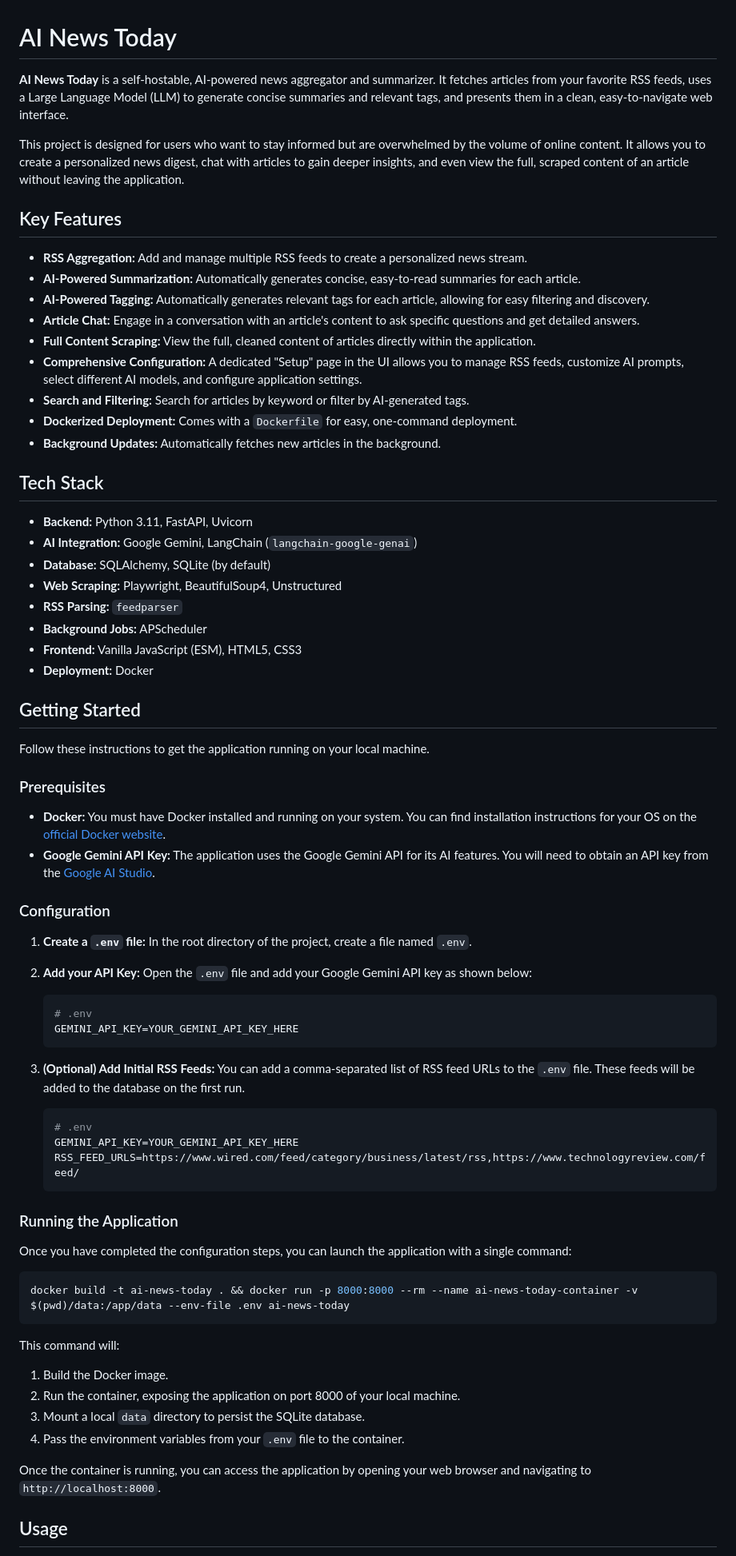
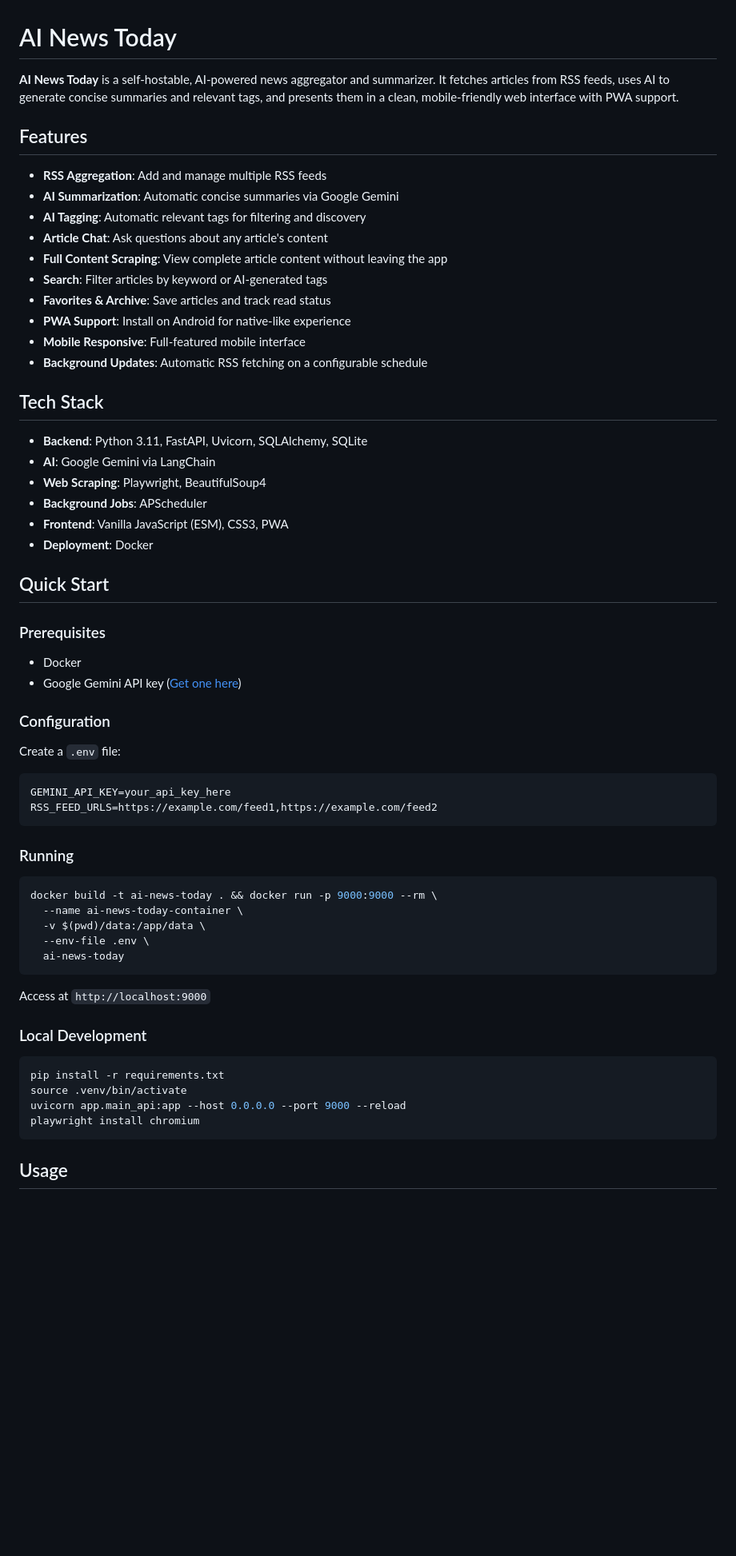
Before and after one commit to dranoto/fathom, a Markdown page: README.md, the part around one of its changes. Shown at 80% size. Drawn GitHub-style; blank space fills up the shorter version.

````diff
--- a/README.md
+++ b/README.md
@@ -1,75 +1,65 @@
 # AI News Today
 
-**AI News Today** is a self-hostable, AI-powered news aggregator and summarizer. It fetches articles from your favorite RSS feeds, uses a Large Language Model (LLM) to generate concise summaries and relevant tags, and presents them in a clean, easy-to-navigate web interface.
+**AI News Today** is a self-hostable, AI-powered news aggregator and summarizer. It fetches articles from RSS feeds, uses AI to generate concise summaries and relevant tags, and presents them in a clean, mobile-friendly web interface with PWA support.
 
-This project is designed for users who want to stay informed but are overwhelmed by the volume of online content. It allows you to create a personalized news digest, chat with articles to gain deeper insights, and even view the full, scraped content of an article without leaving the application.
+## Features
 
-## Key Features
-
-*   **RSS Aggregation:** Add and manage multiple RSS feeds to create a personalized news stream.
-*   **AI-Powered Summarization:** Automatically generates concise, easy-to-read summaries for each article.
-*   **AI-Powered Tagging:** Automatically generates relevant tags for each article, allowing for easy filtering and discovery.
-*   **Article Chat:** Engage in a conversation with an article's content to ask specific questions and get detailed answers.
-*   **Full Content Scraping:** View the full, cleaned content of articles directly within the application.
-*   **Comprehensive Configuration:** A dedicated "Setup" page in the UI allows you to manage RSS feeds, customize AI prompts, select different AI models, and configure application settings.
-*   **Search and Filtering:** Search for articles by keyword or filter by AI-generated tags.
-*   **Dockerized Deployment:** Comes with a `Dockerfile` for easy, one-command deployment.
-*   **Background Updates:** Automatically fetches new articles in the background.
+- **RSS Aggregation**: Add and manage multiple RSS feeds
+- **AI Summarization**: Automatic concise summaries via Google Gemini
+- **AI Tagging**: Automatic relevant tags for filtering and discovery
+- **Article Chat**: Ask questions about any article's content
+- **Full Content Scraping**: View complete article content without leaving the app
+- **Search**: Filter articles by keyword or AI-generated tags
+- **Favorites & Archive**: Save articles and track read status
+- **PWA Support**: Install on Android for native-like experience
+- **Mobile Responsive**: Full-featured mobile interface
+- **Background Updates**: Automatic RSS fetching on a configurable schedule
 
 ## Tech Stack
 
-*   **Backend:** Python 3.11, FastAPI, Uvicorn
-*   **AI Integration:** Google Gemini, LangChain (`langchain-google-genai`)
-*   **Database:** SQLAlchemy, SQLite (by default)
-*   **Web Scraping:** Playwright, BeautifulSoup4, Unstructured
-*   **RSS Parsing:** `feedparser`
-*   **Background Jobs:** APScheduler
-*   **Frontend:** Vanilla JavaScript (ESM), HTML5, CSS3
-*   **Deployment:** Docker
+- **Backend**: Python 3.11, FastAPI, Uvicorn, SQLAlchemy, SQLite
+- **AI**: Google Gemini via LangChain
+- **Web Scraping**: Playwright, BeautifulSoup4
+- **Background Jobs**: APScheduler
+- **Frontend**: Vanilla JavaScript (ESM), CSS3, PWA
+- **Deployment**: Docker
 
-## Getting Started
-
-Follow these instructions to get the application running on your local machine.
+## Quick Start
 
 ### Prerequisites
 
-*   **Docker:** You must have Docker installed and running on your system. You can find installation instructions for your OS on the [official Docker website](https://docs.docker.com/get-docker/).
-*   **Google Gemini API Key:** The application uses the Google Gemini API for its AI features. You will need to obtain an API key from the [Google AI Studio](https://aistudio.google.com/app/apikey).
+- Docker
+- Google Gemini API key ([Get one here](https://aistudio.google.com/app/apikey))
 
 ### Configuration
 
-1.  **Create a `.env` file:** In the root directory of the project, create a file named `.env`.
+Create a `.env` file:
 
-2.  **Add your API Key:** Open the `.env` file and add your Google Gemini API key as shown below:
+```env
+GEMINI_API_KEY=your_api_key_here
+RSS_FEED_URLS=https://example.com/feed1,https://example.com/feed2
+```
 
-    ```env
-    # .env
-    GEMINI_API_KEY=YOUR_GEMINI_API_KEY_HERE
-    ```
-
-3.  **(Optional) Add Initial RSS Feeds:** You can add a comma-separated list of RSS feed URLs to the `.env` file. These feeds will be added to the database on the first run.
-
-    ```env
-    # .env
-    GEMINI_API_KEY=YOUR_GEMINI_API_KEY_HERE
-    RSS_FEED_URLS=https://www.wired.com/feed/category/business/latest/rss,https://www.technologyreview.com/feed/
-    ```
-
-### Running the Application
-
-Once you have completed the configuration steps, you can launch the application with a single command:
+### Running
 
 ```bash
-docker build -t ai-news-today . && docker run -p 8000:8000 --rm --name ai-news-today-container -v $(pwd)/data:/app/data --env-file .env ai-news-today
+docker build -t ai-news-today . && docker run -p 9000:9000 --rm \
+  --name ai-news-today-container \
+  -v $(pwd)/data:/app/data \
+  --env-file .env \
+  ai-news-today
 ```
 
-This command will:
-1.  Build the Docker image.
-2.  Run the container, exposing the application on port 8000 of your local machine.
-3.  Mount a local `data` directory to persist the SQLite database.
-4.  Pass the environment variables from your `.env` file to the container.
+Access at `http://localhost:9000`
 
-Once the container is running, you can access the application by opening your web browser and navigating to `http://localhost:8000`.
+### Local Development
+
+```bash
+pip install -r requirements.txt
+source .venv/bin/activate
+uvicorn app.main_api:app --host 0.0.0.0 --port 9000 --reload
+playwright install chromium
+```
 
 ## Usage
 
````
Also changed, not shown: other parts of README.md (+64 -23 lines).
